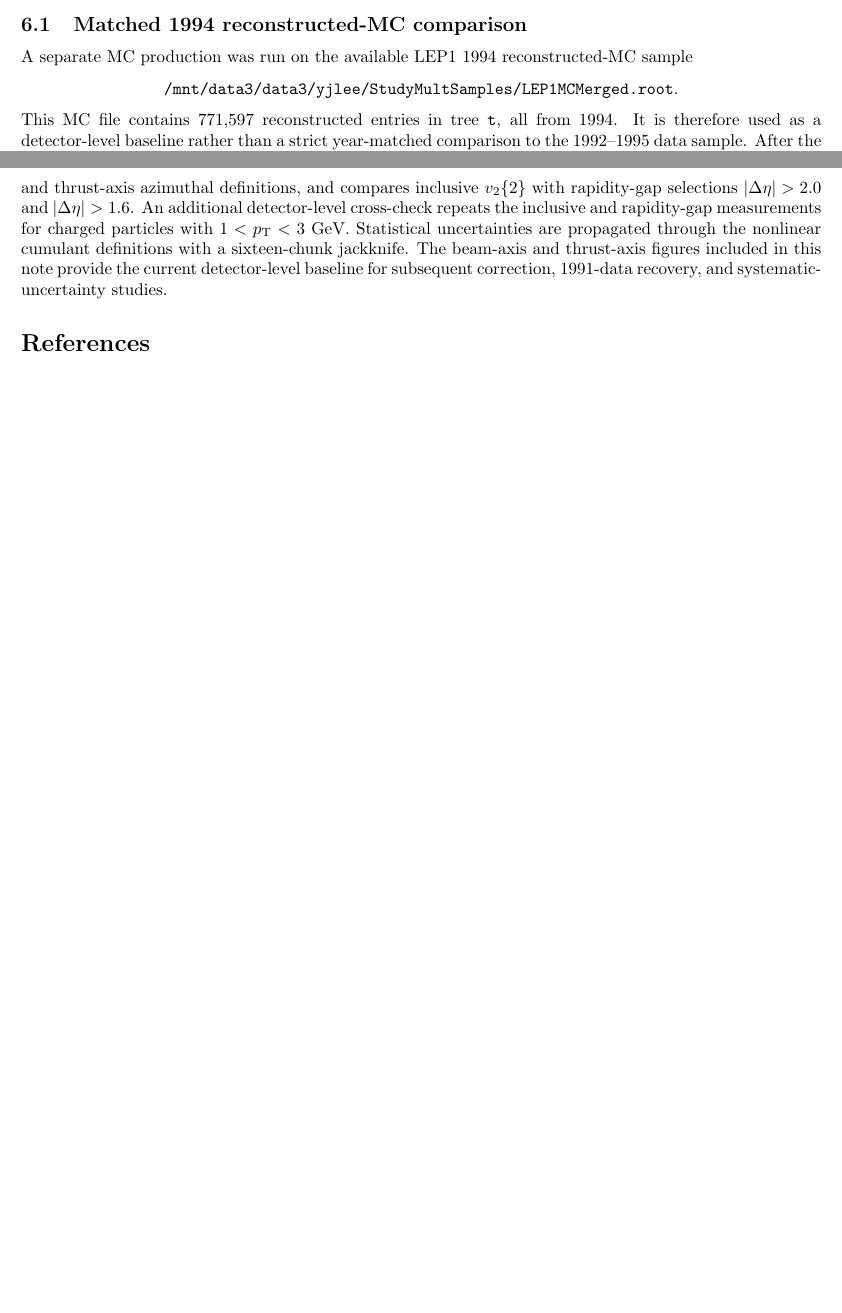
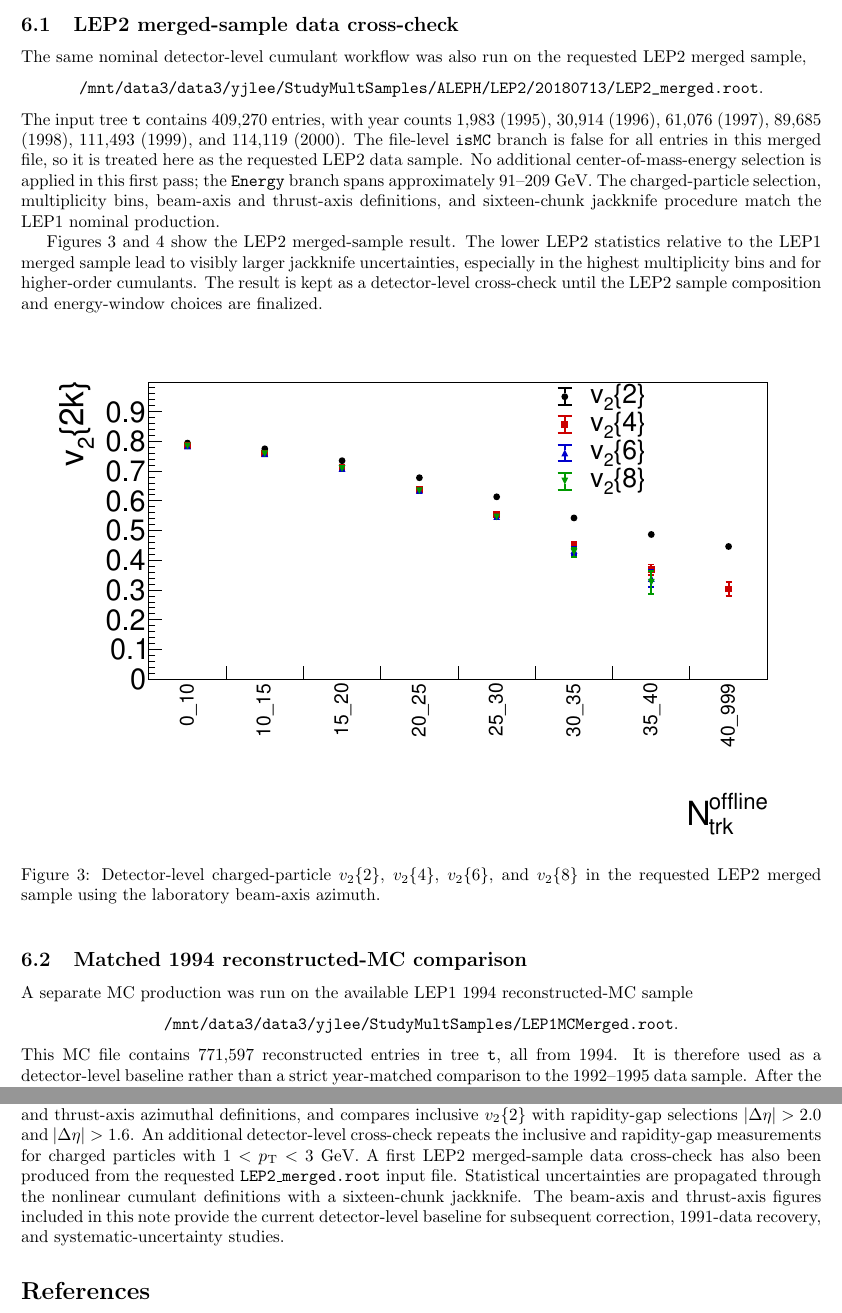
Before and after one commit to yenjie/ALEPH_Cumulant, a LaTeX paper (AnalysisNote/main.tex): two parts of pages 7 and 26 of 26 before the commit and two parts of pages 7 and 27 of 27 after it, joined at a grey line, cut at the place of the change, the shorter picture padded with empty space. Compiled offline with pdfLaTeX.

Commit message:
Add LEP2 merged data cumulant results

```diff
--- a/AnalysisNote/main.tex
+++ b/AnalysisNote/main.tex
@@ -311,3 +311,35 @@ Multiplicity & \(\vn{2}{2}\) & \(\vn{2}{4}\) & \(\vn{2}{6}\) & \(\vn{2}{8}\) \\
 \bottomrule
 \end{tabular}
 \end{table}
+
+
+\subsection{LEP2 merged-sample data cross-check}
+\label{subsec:lep2-data-cross-check}
+
+The same nominal detector-level cumulant workflow was also run on the requested
+LEP2 merged sample,
+\begin{center}
+\path{/mnt/data3/data3/yjlee/StudyMultSamples/ALEPH/LEP2/20180713/LEP2_merged.root}.
+\end{center}
+The input tree \texttt{t} contains 409,270 entries, with year counts 1,983
+(1995), 30,914 (1996), 61,076 (1997), 89,685 (1998), 111,493 (1999), and
+114,119 (2000). The file-level \texttt{isMC} branch is false for all entries in
+this merged file, so it is treated here as the requested LEP2 data sample. No
+additional center-of-mass-energy selection is applied in this first pass; the
+\texttt{Energy} branch spans approximately 91--209 GeV. The charged-particle
+selection, multiplicity bins, beam-axis and thrust-axis definitions, and
+sixteen-chunk jackknife procedure match the LEP1 nominal production.
+
+Figures~\ref{fig:v2-lep2-data-beam} and~\ref{fig:v2-lep2-data-thrust} show the
+LEP2 merged-sample result. The lower LEP2 statistics relative to the LEP1 merged
+sample lead to visibly larger jackknife uncertainties, especially in the
+highest multiplicity bins and for higher-order cumulants. The result is kept as
+a detector-level cross-check until the LEP2 sample composition and energy-window
+choices are finalized.
+
+\begin{figure}[htbp]
+  \centering
+  \includegraphics[width=0.92\textwidth]{v2_lep2_data_multiplicity_beam.pdf}
+  \caption{Detector-level charged-particle \(\vn{2}{2}\), \(\vn{2}{4}\),
+  \(\vn{2}{6}\), and \(\vn{2}{8}\) in the requested LEP2 merged sample using
+  the laboratory beam-axis azimuth.}
@@ -314,3 +353,7 @@ Multiplicity & \(\vn{2}{2}\) & \(\vn{2}{4}\) & \(\vn{2}{6}\) & \(\vn{2}{8}\) \\
+  \(\vn{2}{6}\), and \(\vn{2}{8}\) in the requested LEP2 merged sample using
+  azimuth around the event thrust axis.}
+  \label{fig:v2-lep2-data-thrust}
+\end{figure}
 
 
 \subsection{Matched 1994 reconstructed-MC comparison}
@@ -696,7 +741,9 @@ bins. The analysis extracts \(\vn{2}{2}\), \(\vn{2}{4}\), \(\vn{2}{6}\), and
 thrust-axis azimuthal definitions, and compares inclusive \(\vn{2}{2}\) with
 rapidity-gap selections \(|\Delta\eta|>2.0\) and \(|\Delta\eta|>1.6\).
 An additional detector-level cross-check repeats the inclusive and
-rapidity-gap measurements for charged particles with \(1<\pT<3\) GeV.
+rapidity-gap measurements for charged particles with \(1<\pT<3\) GeV. A first
+LEP2 merged-sample data cross-check has also been produced from the requested
+\texttt{LEP2\_merged.root} input file.
 Statistical uncertainties are propagated through the nonlinear cumulant
 definitions with a sixteen-chunk jackknife. The beam-axis and thrust-axis
 figures included in this note provide the current detector-level baseline for
```
Also changed, not shown: AnalysisNote/figures/v2_lep2_data_multiplicity_beam.csv (added, +9 -0 lines), AnalysisNote/figures/v2_lep2_data_multiplicity_thrust.csv (added, +9 -0 lines), AnalysisNote/Makefile, AnalysisNote/figures/v2_lep2_data_multiplicity_beam.pdf (added), AnalysisNote/figures/v2_lep2_data_multiplicity_thrust.pdf (added), AnalysisNote/main.pdf, AnalysisNote/main.tex (13 more changed lines).
